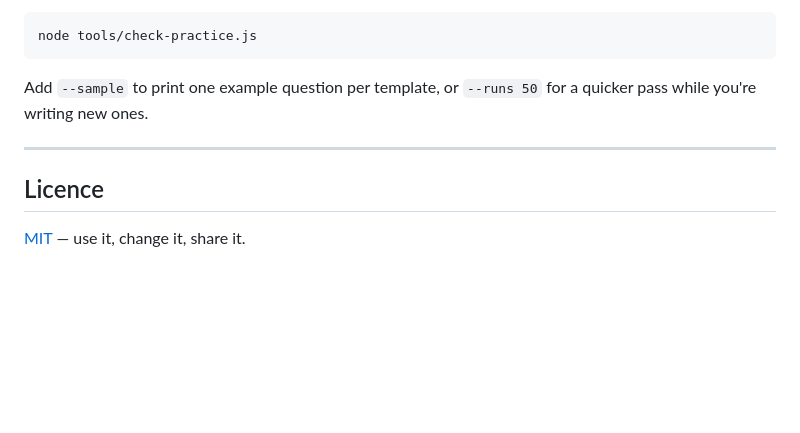
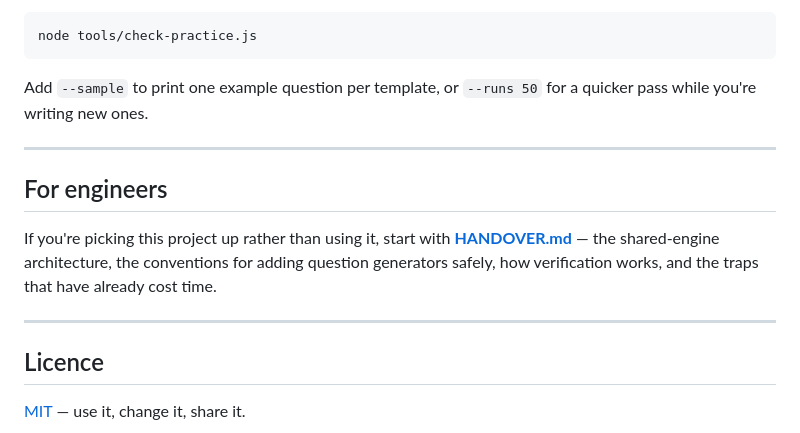
Before and after one commit to tynan687/Mathlificient, a Markdown page: README.md, the part around the change. Drawn GitHub-style; blank space fills up the shorter version.

```diff
--- a/README.md
+++ b/README.md
@@ -158,6 +158,14 @@ Add `--sample` to print one example question per template, or `--runs 50` for a
 
 ---
 
+## For engineers
+
+If you're picking this project up rather than using it, start with
+[**HANDOVER.md**](HANDOVER.md) — the shared-engine architecture, the conventions for adding
+question generators safely, how verification works, and the traps that have already cost time.
+
+---
+
 ## Licence
 
 [MIT](LICENSE) — use it, change it, share it.
```
Also changed, not shown: HANDOVER.md (added, +366 -0 lines).
